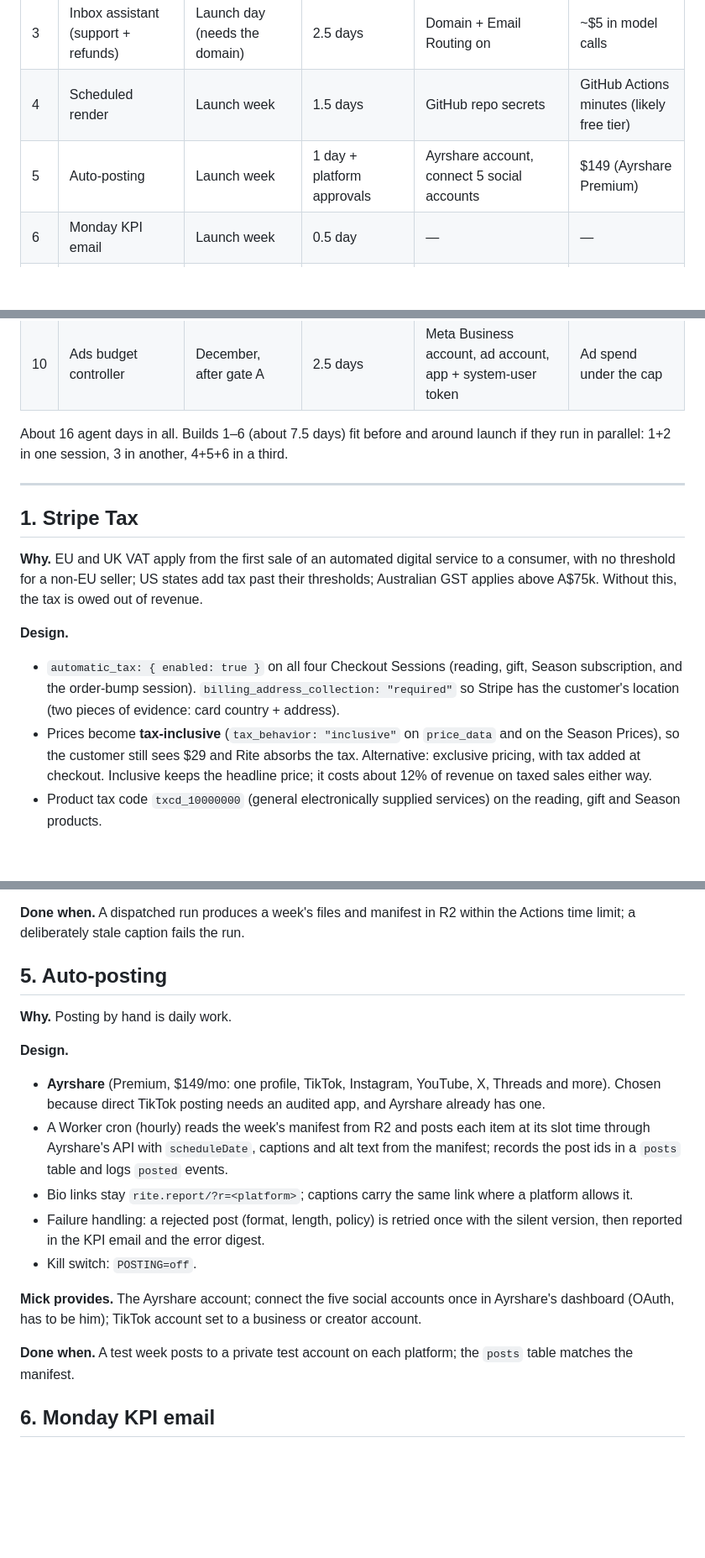
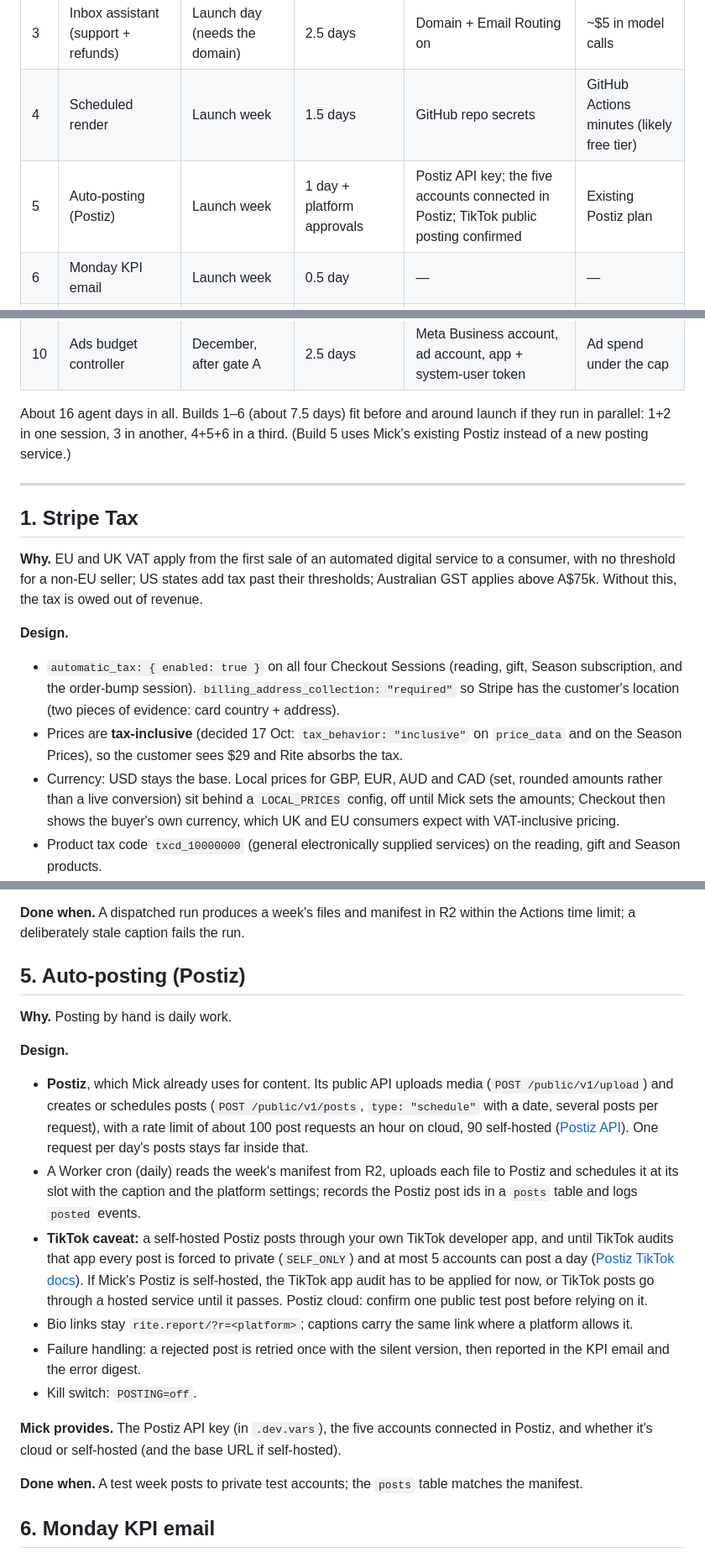
Before and after one commit to mickreal/rite, a Markdown page: docs/automation-builds.md, 3 parts joined by grey strips. Shown at 84% size. Rendered like a GitHub page; blank space fills up the shorter version.

Commit message:
Plans: Postiz for auto-posting, tax-inclusive prices, local currencies behind config, 30% creator commission confirmed
Co-Authored-By: Claude Opus 5.5 <noreply@anthropic.com>
Claude-Session: https://claude.ai/code/session_01LKbWuxFFEknZknaBnx8oZZ

```diff
--- a/docs/automation-builds.md
+++ b/docs/automation-builds.md
@@ -17,14 +17,14 @@ Written 17 Oct 2026. Companion to the "Rite: path to $1M" doc and `growth-plan.m
 | 2 | Order bump + gift season | Before launch (gifts peak Nov–Dec) | 1.5 days | Approve copy | — |
 | 3 | Inbox assistant (support + refunds) | Launch day (needs the domain) | 2.5 days | Domain + Email Routing on | ~$5 in model calls |
 | 4 | Scheduled render | Launch week | 1.5 days | GitHub repo secrets | GitHub Actions minutes (likely free tier) |
-| 5 | Auto-posting | Launch week | 1 day + platform approvals | Ayrshare account, connect 5 social accounts | $149 (Ayrshare Premium) |
+| 5 | Auto-posting (Postiz) | Launch week | 1 day + platform approvals | Postiz API key; the five accounts connected in Postiz; TikTok public posting confirmed | Existing Postiz plan |
 | 6 | Monday KPI email | Launch week | 0.5 day | — | — |
 | 7 | Birth-month search pages | November | 2 days | Search Console verified (checklist B9) | — |
 | 8 | Creator and affiliate program | November | 3.5 days | Stripe Connect enabled | 30% of attributed sales |
 | 9 | Bookkeeping sync | November | 0.5 day | Xero account + Stripe app install | Xero plan |
 | 10 | Ads budget controller | December, after gate A | 2.5 days | Meta Business account, ad account, app + system-user token | Ad spend under the cap |
 
-About 16 agent days in all. Builds 1–6 (about 7.5 days) fit before and around launch if they run in parallel: 1+2 in one session, 3 in another, 4+5+6 in a third.
+About 16 agent days in all. Builds 1–6 (about 7.5 days) fit before and around launch if they run in parallel: 1+2 in one session, 3 in another, 4+5+6 in a third. (Build 5 uses Mick's existing Postiz instead of a new posting service.)
 
 ---
 
@@ -34,7 +34,8 @@ About 16 agent days in all. Builds 1–6 (about 7.5 days) fit before and around
 
 **Design.**
 - `automatic_tax: { enabled: true }` on all four Checkout Sessions (reading, gift, Season subscription, and the order-bump session). `billing_address_collection: "required"` so Stripe has the customer's location (two pieces of evidence: card country + address).
-- Prices become **tax-inclusive** (`tax_behavior: "inclusive"` on `price_data` and on the Season Prices), so the customer still sees $29 and Rite absorbs the tax. Alternative: exclusive pricing, with tax added at checkout. Inclusive keeps the headline price; it costs about 12% of revenue on taxed sales either way.
+- Prices are **tax-inclusive** (decided 17 Oct: `tax_behavior: "inclusive"` on `price_data` and on the Season Prices), so the customer sees $29 and Rite absorbs the tax.
+- Currency: USD stays the base. Local prices for GBP, EUR, AUD and CAD (set, rounded amounts rather than a live conversion) sit behind a `LOCAL_PRICES` config, off until Mick sets the amounts; Checkout then shows the buyer's own currency, which UK and EU consumers expect with VAT-inclusive pricing.
 - Product tax code `txcd_10000000` (general electronically supplied services) on the reading, gift and Season products.
 - Season Prices: recreate with `tax_behavior` set (Stripe won't change it on an existing Price). `ensureSeasonPrices` gets a new lookup key `v2`; existing subscriptions stay on the old Prices.
 - `/admin` adds "tax collected (30d)" from `session.total_details.amount_tax` stored on purchases (new column `tax_cents`, migration 002).
@@ -90,20 +91,21 @@ About 16 agent days in all. Builds 1–6 (about 7.5 days) fit before and around
 
 **Done when.** A dispatched run produces a week's files and manifest in R2 within the Actions time limit; a deliberately stale caption fails the run.
 
-## 5. Auto-posting
+## 5. Auto-posting (Postiz)
 
 **Why.** Posting by hand is daily work.
 
 **Design.**
-- **Ayrshare** (Premium, $149/mo: one profile, TikTok, Instagram, YouTube, X, Threads and more). Chosen because direct TikTok posting needs an audited app, and Ayrshare already has one.
-- A Worker cron (hourly) reads the week's manifest from R2 and posts each item at its slot time through Ayrshare's API with `scheduleDate`, captions and alt text from the manifest; records the post ids in a `posts` table and logs `posted` events.
+- **Postiz**, which Mick already uses for content. Its public API uploads media (`POST /public/v1/upload`) and creates or schedules posts (`POST /public/v1/posts`, `type: "schedule"` with a date, several posts per request), with a rate limit of about 100 post requests an hour on cloud, 90 self-hosted ([Postiz API](https://docs.postiz.com/public-api/introduction)). One request per day's posts stays far inside that.
+- A Worker cron (daily) reads the week's manifest from R2, uploads each file to Postiz and schedules it at its slot with the caption and the platform settings; records the Postiz post ids in a `posts` table and logs `posted` events.
+- **TikTok caveat:** a self-hosted Postiz posts through your own TikTok developer app, and until TikTok audits that app every post is forced to private (`SELF_ONLY`) and at most 5 accounts can post a day ([Postiz TikTok docs](https://docs.postiz.com/providers/tiktok.md)). If Mick's Postiz is self-hosted, the TikTok app audit has to be applied for now, or TikTok posts go through a hosted service until it passes. Postiz cloud: confirm one public test post before relying on it.
 - Bio links stay `rite.report/?r=<platform>`; captions carry the same link where a platform allows it.
-- Failure handling: a rejected post (format, length, policy) is retried once with the silent version, then reported in the KPI email and the error digest.
+- Failure handling: a rejected post is retried once with the silent version, then reported in the KPI email and the error digest.
 - Kill switch: `POSTING=off`.
 
-**Mick provides.** The Ayrshare account; connect the five social accounts once in Ayrshare's dashboard (OAuth, has to be him); TikTok account set to a business or creator account.
+**Mick provides.** The Postiz API key (in `.dev.vars`), the five accounts connected in Postiz, and whether it's cloud or self-hosted (and the base URL if self-hosted).
 
-**Done when.** A test week posts to a private test account on each platform; the `posts` table matches the manifest.
+**Done when.** A test week posts to private test accounts; the `posts` table matches the manifest.
 
 ## 6. Monday KPI email
 
```
Also changed, not shown: other parts of docs/automation-builds.md (+1 -1 lines), docs/growth-plan.md (+2 -2 lines).
